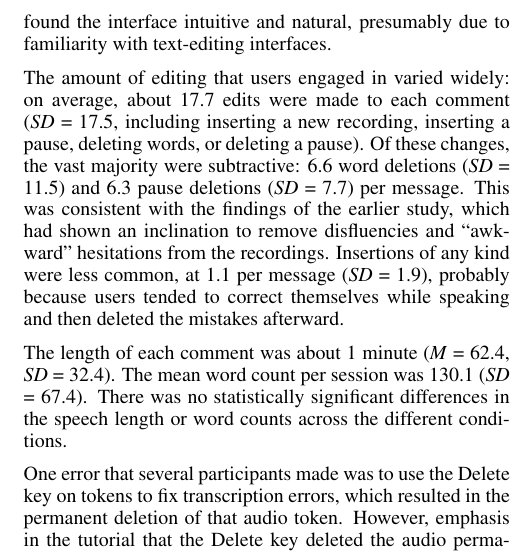
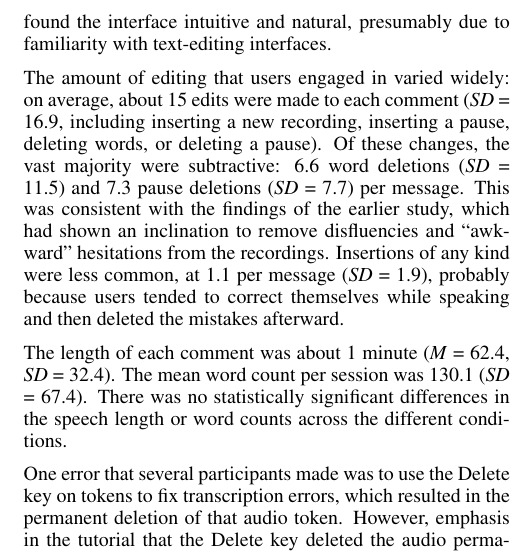
Before and after one commit to venkatesh-sivaraman/audio-collaboration-paper, a LaTeX document (proceedings.tex, which reads evaluations.tex): part of one column of page 6 of 10, cut so that both start at the same text. Compiled offline with pdfLaTeX.

Commit message:
Before updating to latest version

```diff
--- a/evaluations.tex
+++ b/evaluations.tex
@@ -88,8 +88,8 @@ We analyzed the effects of the live voice editing features by analyzing system l
 \subsubsection{Utilization of SimpleSpeech Features}
 As in the qualitative study, most participants appreciated and took advantage of the ability to edit their messages. They found the interface intuitive and natural, presumably due to familiarity with text-editing interfaces.
 
-The amount of editing that users engaged in varied widely: on average, about 17.7 edits were made to each comment (\textit{SD} = 17.5, including inserting a new recording, inserting a pause, deleting words, or deleting a pause).
-Of these changes, the vast majority were subtractive: 6.6 word deletions (\textit{SD} = 11.5) and 6.3 pause deletions (\textit{SD} = 7.7) per message.
+The amount of editing that users engaged in varied widely: on average, about 15 edits were made to each comment (\textit{SD} = 16.9, including inserting a new recording, inserting a pause, deleting words, or deleting a pause).
+Of these changes, the vast majority were subtractive: 6.6 word deletions (\textit{SD} = 11.5) and 7.3 pause deletions (\textit{SD} = 7.7) per message.
 This was consistent with the findings of the earlier study, which had shown an inclination to remove disfluencies and ``awkward'' hesitations from the recordings.
 Insertions of any kind were less common, at 1.1 per message (\textit{SD} = 1.9), probably because users tended to correct themselves while speaking and then deleted the mistakes afterward.
 
```
Also changed, not shown: proceedings.pdf.
